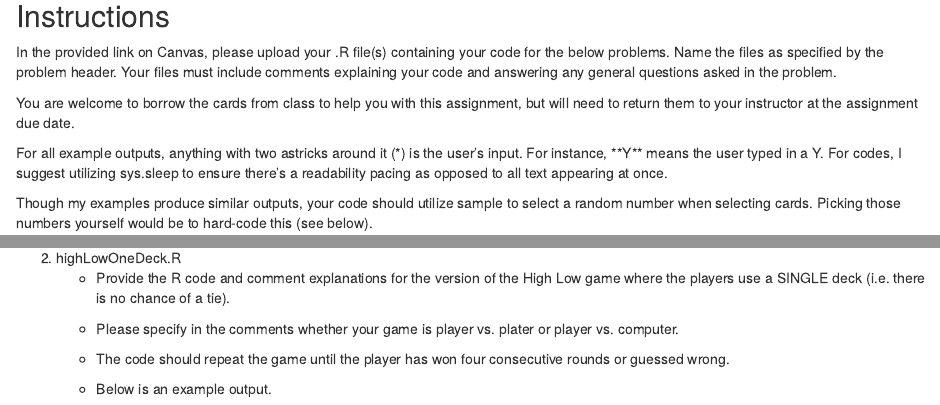
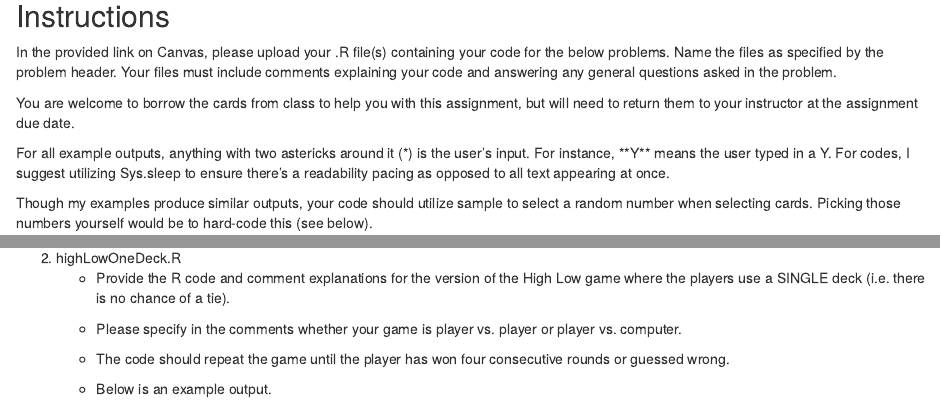
Before and after one commit to chelsyschnabel/HighLow, an R Markdown document (R version/Loops Assignment.Rmd): the page in a window 1100 px wide, from 300 px down, and a second part further down, joined at a grey line. Rendered offline with R 4.5, knitr and Pandoc, with nearby package versions.

Commit message:
Fix typos in Loops Assignment documentation

```diff
--- a/R version/Loops Assignment.Rmd
+++ b/R version/Loops Assignment.Rmd
@@ -19,7 +19,7 @@ In the provided link on Canvas, please upload your .R file(s) containing your co
 
 You are welcome to borrow the cards from class to help you with this assignment, but will need to return them to your instructor at the assignment due date.
 
-For all example outputs, anything with two astricks around it (\*) is the user's input. For instance, \*\*Y\*\* means the user typed in a Y. For codes, I suggest utilizing sys.sleep to ensure there's a readability pacing as opposed to all text appearing at once.
+For all example outputs, anything with two astericks around it (\*) is the user's input. For instance, \*\*Y\*\* means the user typed in a Y. For codes, I suggest utilizing Sys.sleep to ensure there's a readability pacing as opposed to all text appearing at once.
 
 Though my examples produce similar outputs, your code should utilize sample to select a random number when selecting cards. Picking those numbers yourself would be to hard-code this (see below).
 
@@ -62,7 +62,7 @@ Remember: you will not earn credit if your code has errors or if you hard-code t
 
 2. highLowOneDeck.R
     + Provide the R code and comment explanations for the version of the High Low game where the players use a SINGLE deck (i.e. there is no chance of a tie).
-    + Please specify in the comments whether your game is player vs. plater or player vs. computer.
+    + Please specify in the comments whether your game is player vs. player or player vs. computer.
     + The code should repeat the game until the player has won four consecutive rounds or guessed wrong.
     + Below is an example output.
 
```
Also changed, not shown: R version/Loops Assignment.Rmd (2 more changed lines).
